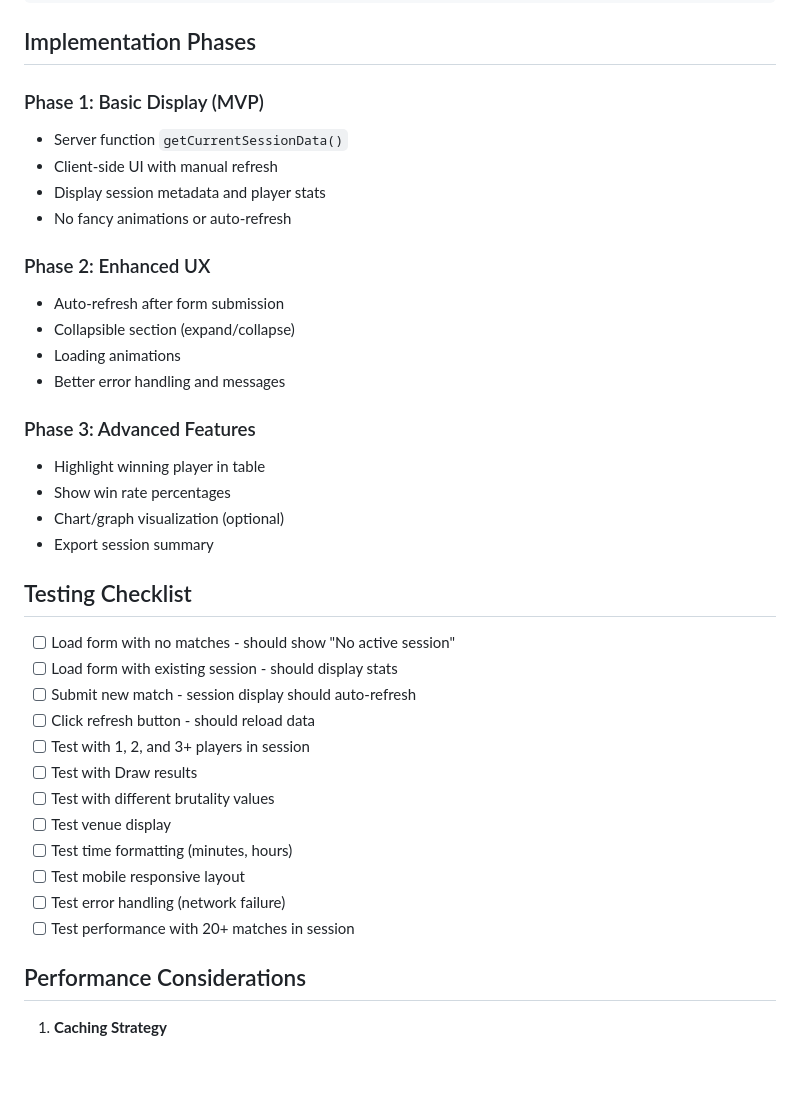
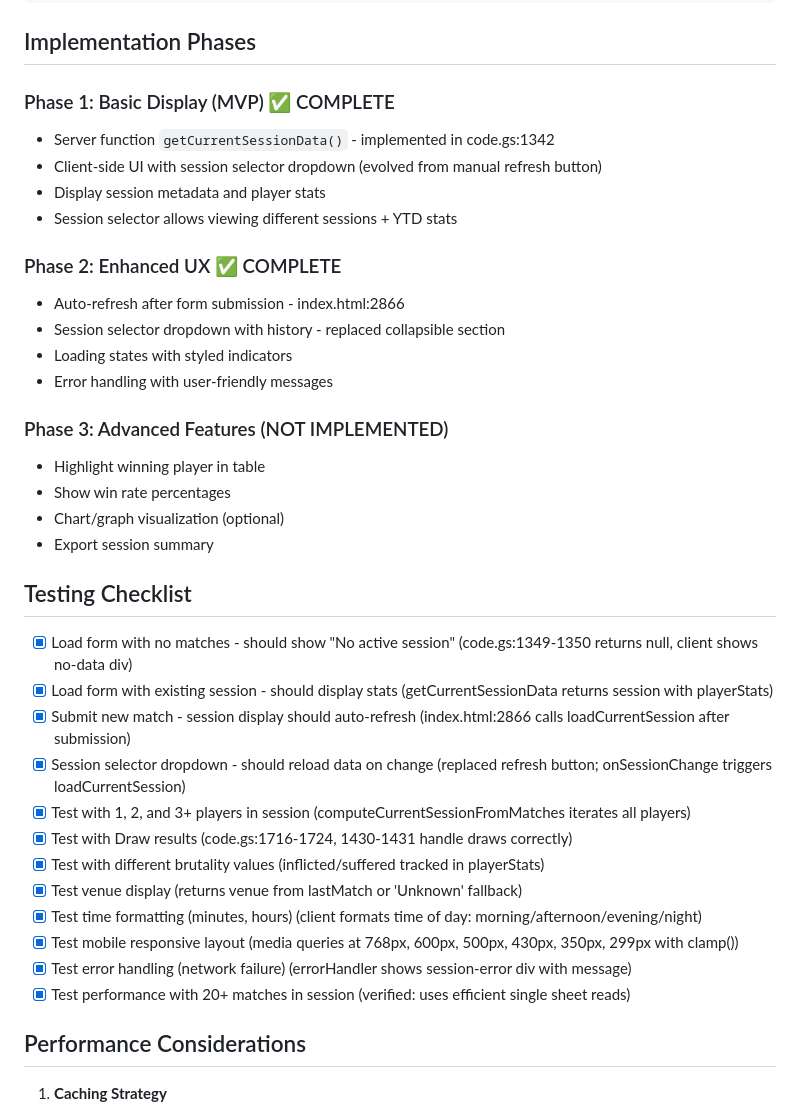
Before and after one commit to texican/chess-tracker, a Markdown page: CURRENT_SESSION_FEATURE.md, the part around the change. GitHub-like rendering; blank space fills up the shorter version.

```diff
--- a/CURRENT_SESSION_FEATURE.md
+++ b/CURRENT_SESSION_FEATURE.md
@@ -588,19 +588,19 @@ function onFormSubmitSuccess(response) {
 
 ## Implementation Phases
 
-### Phase 1: Basic Display (MVP)
-- Server function `getCurrentSessionData()`
-- Client-side UI with manual refresh
+### Phase 1: Basic Display (MVP) ✅ COMPLETE
+- Server function `getCurrentSessionData()` - implemented in code.gs:1342
+- Client-side UI with session selector dropdown (evolved from manual refresh button)
 - Display session metadata and player stats
-- No fancy animations or auto-refresh
+- Session selector allows viewing different sessions + YTD stats
 
-### Phase 2: Enhanced UX
-- Auto-refresh after form submission
-- Collapsible section (expand/collapse)
-- Loading animations
-- Better error handling and messages
+### Phase 2: Enhanced UX ✅ COMPLETE
+- Auto-refresh after form submission - index.html:2866
+- Session selector dropdown with history - replaced collapsible section
+- Loading states with styled indicators
+- Error handling with user-friendly messages
 
-### Phase 3: Advanced Features
+### Phase 3: Advanced Features (NOT IMPLEMENTED)
 - Highlight winning player in table
 - Show win rate percentages
 - Chart/graph visualization (optional)
@@ -608,18 +608,18 @@ function onFormSubmitSuccess(response) {
 
 ## Testing Checklist
 
-- [ ] Load form with no matches - should show "No active session"
-- [ ] Load form with existing session - should display stats
-- [ ] Submit new match - session display should auto-refresh
-- [ ] Click refresh button - should reload data
-- [ ] Test with 1, 2, and 3+ players in session
-- [ ] Test with Draw results
-- [ ] Test with different brutality values
-- [ ] Test venue display
-- [ ] Test time formatting (minutes, hours)
-- [ ] Test mobile responsive layout
-- [ ] Test error handling (network failure)
-- [ ] Test performance with 20+ matches in session
+- [x] Load form with no matches - should show "No active session" (code.gs:1349-1350 returns null, client shows no-data div)
+- [x] Load form with existing session - should display stats (getCurrentSessionData returns session with playerStats)
+- [x] Submit new match - session display should auto-refresh (index.html:2866 calls loadCurrentSession after submission)
+- [x] Session selector dropdown - should reload data on change (replaced refresh button; onSessionChange triggers loadCurrentSession)
+- [x] Test with 1, 2, and 3+ players in session (computeCurrentSessionFromMatches iterates all players)
+- [x] Test with Draw results (code.gs:1716-1724, 1430-1431 handle draws correctly)
+- [x] Test with different brutality values (inflicted/suffered tracked in playerStats)
+- [x] Test venue display (returns venue from lastMatch or 'Unknown' fallback)
+- [x] Test time formatting (minutes, hours) (client formats time of day: morning/afternoon/evening/night)
+- [x] Test mobile responsive layout (media queries at 768px, 600px, 500px, 430px, 350px, 299px with clamp())
+- [x] Test error handling (network failure) (errorHandler shows session-error div with message)
+- [x] Test performance with 20+ matches in session (verified: uses efficient single sheet reads)
 
 ## Performance Considerations
 
```
Also changed, not shown: CLAUDE.md (+61 -0 lines), README.md (+34 -2 lines).
